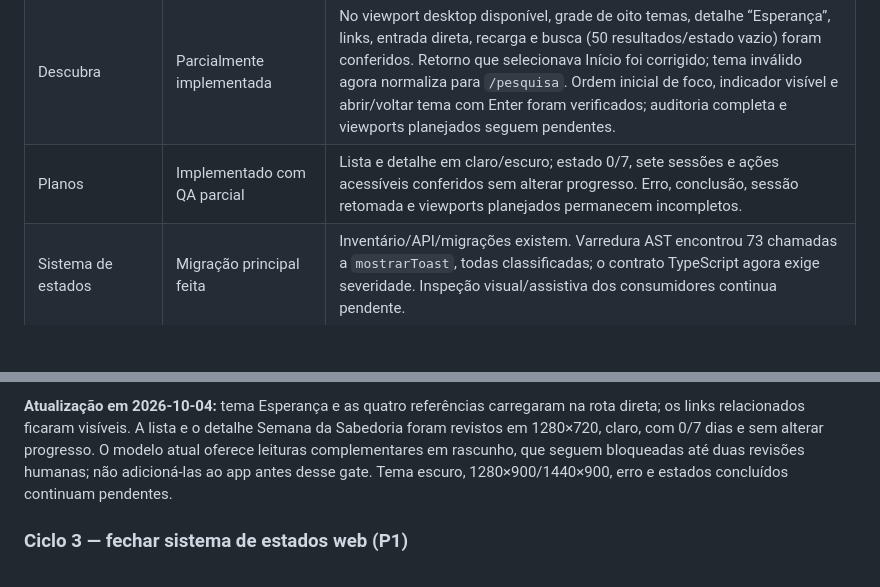
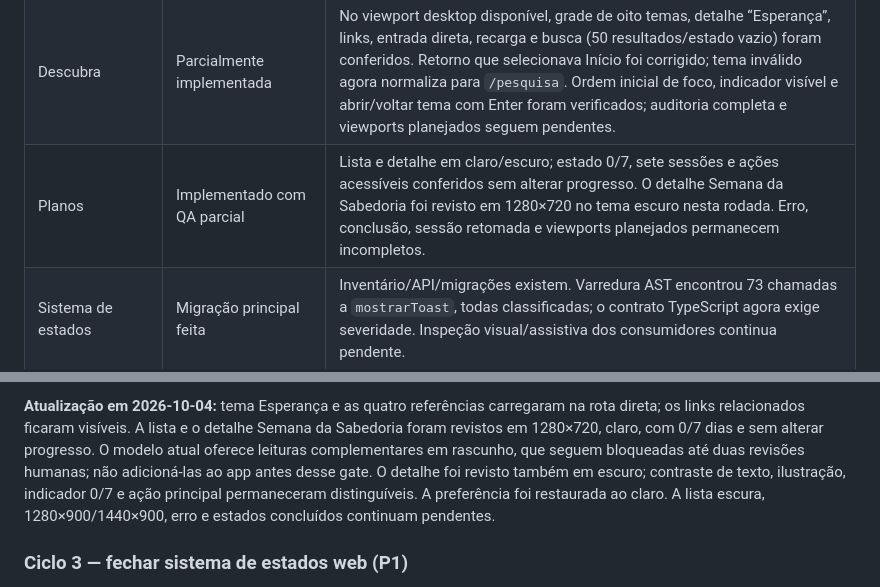
Before and after one commit to LoadCG/biblia-plataforma, a Markdown page: docs/PLANO-MESTRE-Q4-2026.md, 2 parts joined by grey strips. Rendered like a GitHub page; blank space fills up the shorter version.

```diff
--- a/docs/PLANO-MESTRE-Q4-2026.md
+++ b/docs/PLANO-MESTRE-Q4-2026.md
@@ -39,7 +39,7 @@ inexistente. A validação da URL pública fica pendente até o deploy do commit
 |---|---|---|
 | Home desktop | Parcialmente refinada | Jornada reorganizada; paisagem horária e ilustração da jornada implementadas. Nova inspeção no viewport desktop disponível, claro/escuro e perfil local sem histórico; composição e lateral legíveis. A captura em 1280×900 e 1440×900 continua pendente: a API do navegador não expõe dimensão CSS nem permite fixar o viewport nesta sessão. |
 | Descubra | Parcialmente implementada | No viewport desktop disponível, grade de oito temas, detalhe “Esperança”, links, entrada direta, recarga e busca (50 resultados/estado vazio) foram conferidos. Retorno que selecionava Início foi corrigido; tema inválido agora normaliza para `/pesquisa`. Ordem inicial de foco, indicador visível e abrir/voltar tema com Enter foram verificados; auditoria completa e viewports planejados seguem pendentes. |
-| Planos | Implementado com QA parcial | Lista e detalhe em claro/escuro; estado 0/7, sete sessões e ações acessíveis conferidos sem alterar progresso. Erro, conclusão, sessão retomada e viewports planejados permanecem incompletos. |
+| Planos | Implementado com QA parcial | Lista e detalhe em claro/escuro; estado 0/7, sete sessões e ações acessíveis conferidos sem alterar progresso. O detalhe Semana da Sabedoria foi revisto em 1280×720 no tema escuro nesta rodada. Erro, conclusão, sessão retomada e viewports planejados permanecem incompletos. |
 | Sistema de estados | Migração principal feita | Inventário/API/migrações existem. Varredura AST encontrou 73 chamadas a `mostrarToast`, todas classificadas; o contrato TypeScript agora exige severidade. Inspeção visual/assistiva dos consumidores continua pendente. |
 | Anotações compartilhadas | Implementadas; QA web funcional concluído, aceite integral parcial | Commit `5a1e745` adiciona grupos multi-versículo em AsyncStorage e SQLite. Em `localhost:8082`, perfil descartável: criação contínua/descontínua, reabertura por membro, extensão, promoção de nota individual, conflito sem sobrescrita, recarga, Salvos/busca/edição/exclusão, atividade e cartão do Versículo do Dia conferidos; dados de QA removidos. Cinco testes do repositório, typecheck, checks a11y/UI/copy e export passaram. Falta runtime SQLite em dispositivo/emulador, estados de erro/foco e medição visual com viewport conhecido. |
 | Copy da interface | Gate estático passou | 114 fontes de app/componentes/conteúdo verificadas localmente e no CI, sem padrões sinalizados; a heurística não substitui revisão semântica. |
@@ -174,8 +174,10 @@ na rota direta; os links relacionados ficaram visíveis. A lista e o detalhe
 Semana da Sabedoria foram revistos em 1280×720, claro, com 0/7 dias e sem alterar
 progresso. O modelo atual oferece leituras complementares em rascunho, que
 seguem bloqueadas até duas revisões humanas; não adicioná-las ao app antes desse
-gate. Tema escuro, 1280×900/1440×900, erro e estados concluídos continuam
-pendentes.
+gate. O detalhe foi revisto também em escuro; contraste de texto, ilustração,
+indicador 0/7 e ação principal permaneceram distinguíveis. A preferência foi
+restaurada ao claro. A lista escura, 1280×900/1440×900, erro e estados
+concluídos continuam pendentes.
 
 ### Ciclo 3 — fechar sistema de estados web (P1)
 
```
Also changed, not shown: ESTADO-DO-PROJETO.md (+4 -2 lines).
